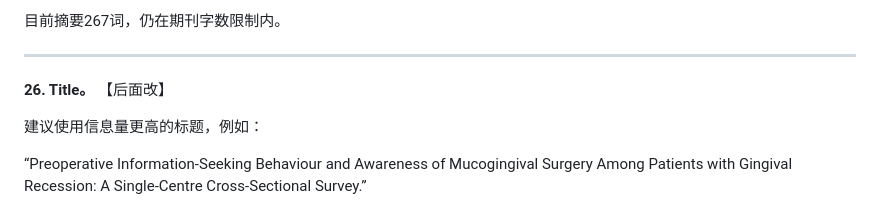
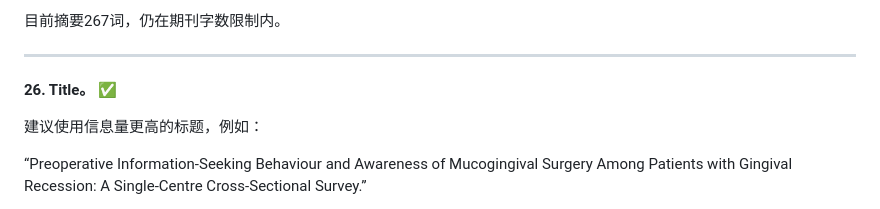
Before and after one commit to panrunalang/gingival_manuscript, a Markdown page: 0924reviewarchive/review1.md, the part around one of its changes. GitHub-like rendering.

```diff
--- a/0924reviewarchive/review1.md
+++ b/0924reviewarchive/review1.md
@@ -417,7 +417,7 @@ d. 缩短 Conclusions，目前基本重复了一遍 Results。
 
 ---
 
-**26. Title。** 【后面改】
+**26. Title。** ✅
 
 建议使用信息量更高的标题，例如：
 
```
Also changed, not shown: other parts of 0924reviewarchive/review1.md (+1 -1 lines), Supporting_Information_S1.md (+2 -2 lines), manuscript.md (+20 -21 lines), manuscript_zh.md (added, +264 -0 lines), figures/Figure_1.png (added), figures/Figure_2.png (added), figures/Figure_3.png (added), 1 other file.
